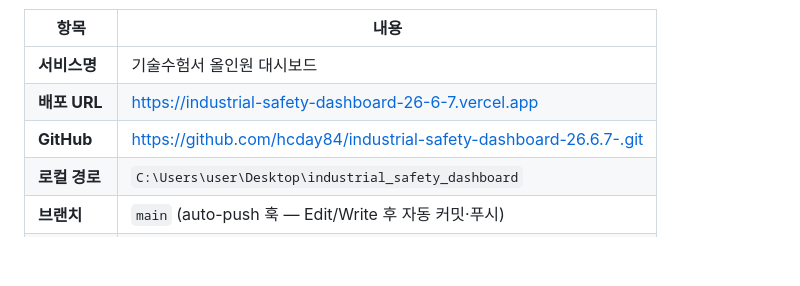
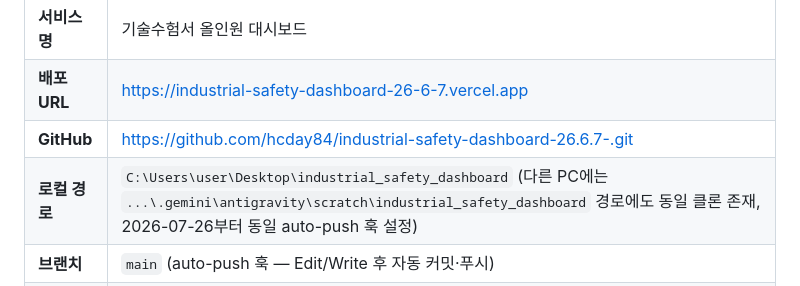
Before and after one commit to hcday84/industrial-safety-dashboard-26.6.7-, a Markdown page: PROJECT_SUMMARY.md, the part around the change. Drawn GitHub-style; blank space fills up the shorter version.

Commit message:
auto: Claude 작업 자동 커밋

```diff
--- a/PROJECT_SUMMARY.md
+++ b/PROJECT_SUMMARY.md
@@ -11,7 +11,7 @@
 | **서비스명** | 기술수험서 올인원 대시보드 |
 | **배포 URL** | https://industrial-safety-dashboard-26-6-7.vercel.app |
 | **GitHub** | https://github.com/hcday84/industrial-safety-dashboard-26.6.7-.git |
-| **로컬 경로** | `C:\Users\user\Desktop\industrial_safety_dashboard` |
+| **로컬 경로** | `C:\Users\user\Desktop\industrial_safety_dashboard` (다른 PC에는 `...\.gemini\antigravity\scratch\industrial_safety_dashboard` 경로에도 동일 클론 존재, 2026-07-26부터 동일 auto-push 훅 설정) |
 | **브랜치** | `main` (auto-push 훅 — Edit/Write 후 자동 커밋·푸시) |
 | **배포 환경** | Vercel (main 브랜치 push 감지 후 1~2분 내 자동 배포) |
 | **총 커밋 수** | 235회+ |
```
